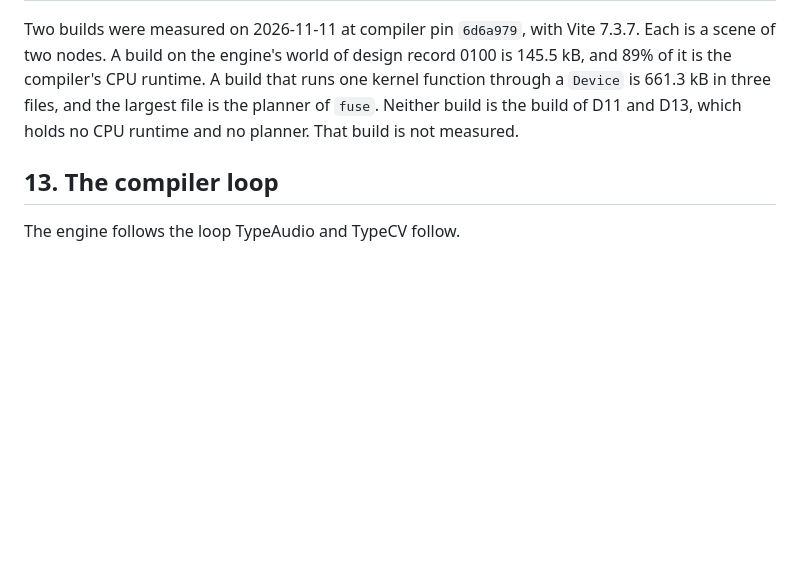
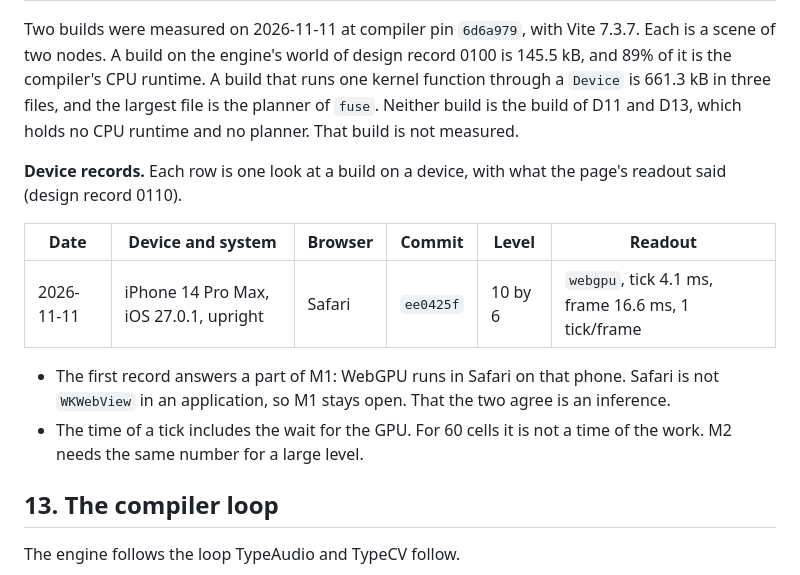
Before and after one commit to typeshade/radiance, a Markdown page: docs/vision.md, the part around the change. Rendered like a GitHub page; blank space fills up the shorter version.

Commit message:
Record the first look at a build on a phone (#134)
The owner opened game.typeshade.dev on an iPhone 14 Pro Max with iOS 27.0.1 in
Safari. The readout said webgpu, tick 4.1 ms, frame 16.6 ms. docs/vision.md
(section 12) gains a table of device records, and M1 stays open: Safari is not
WKWebView in an application.


Claude-Session: https://claude.ai/code/session_017fz53RzPRsjJKUvCFK3tBv

Co-authored-by: Claude <noreply@anthropic.com>

```diff
--- a/docs/vision.md
+++ b/docs/vision.md
@@ -529,6 +529,18 @@ it is the compiler's CPU runtime. A build that runs one kernel function through
 661.3 kB in three files, and the largest file is the planner of `fuse`. Neither build is the
 build of D11 and D13, which holds no CPU runtime and no planner. That build is not measured.
 
+**Device records.** Each row is one look at a build on a device, with what the page's readout
+said (design record 0110).
+
+| Date       | Device and system                      | Browser | Commit    | Level   | Readout                                            |
+| ---------- | -------------------------------------- | ------- | --------- | ------- | -------------------------------------------------- |
+| 2026-11-11 | iPhone 14 Pro Max, iOS 27.0.1, upright | Safari  | `ee0425f` | 10 by 6 | `webgpu`, tick 4.1 ms, frame 16.6 ms, 1 tick/frame |
+
+- The first record answers a part of M1: WebGPU runs in Safari on that phone. Safari is not
+  `WKWebView` in an application, so M1 stays open. That the two agree is an inference.
+- The time of a tick includes the wait for the GPU. For 60 cells it is not a time of the work.
+  M2 needs the same number for a large level.
+
 ## 13. The compiler loop
 
 The engine follows the loop TypeAudio and TypeCV follow.
```
Also changed, not shown: docs/design/0110-a-build-the-owner-opens-on-a-phone.md (+3 -1 lines).
